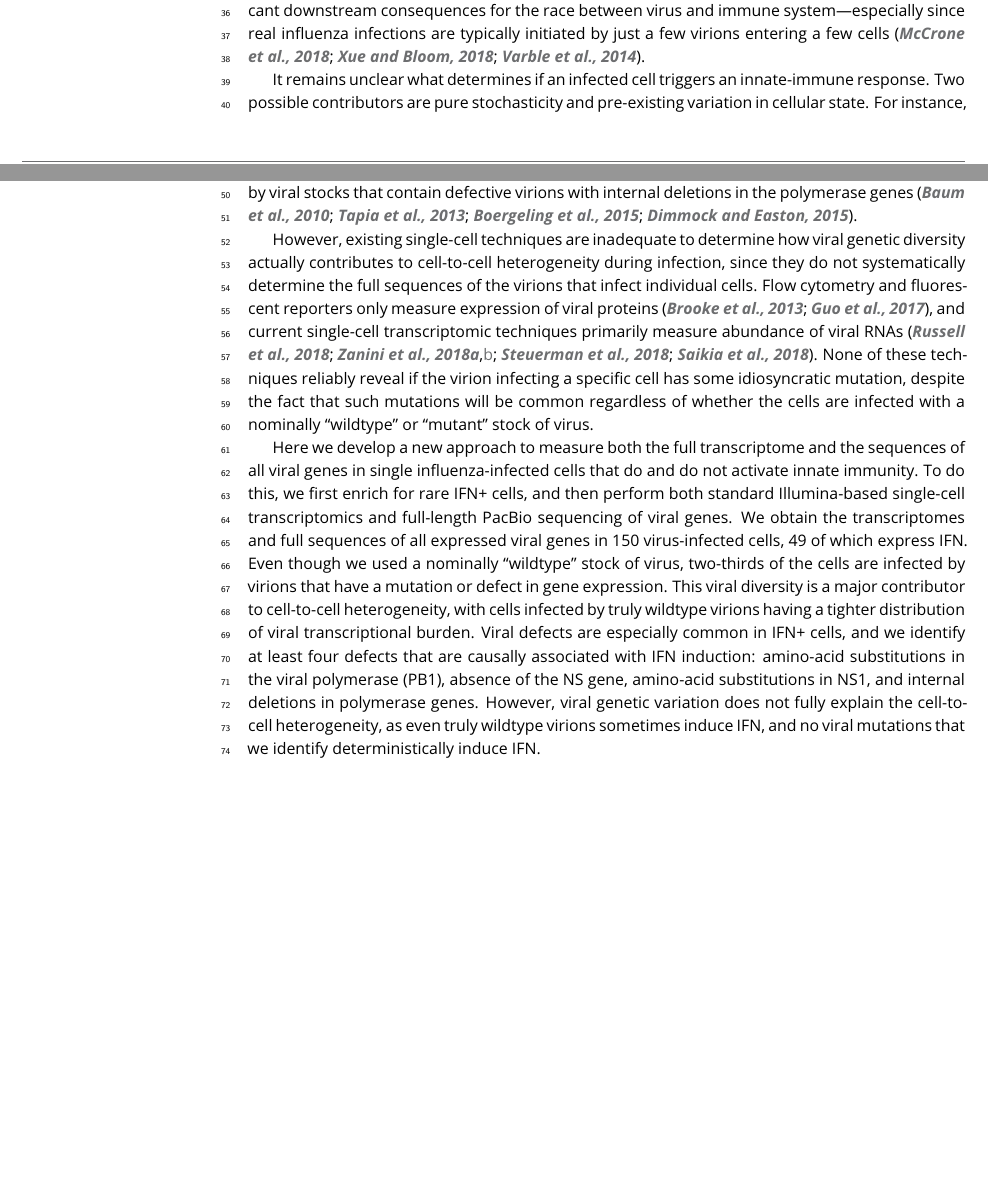
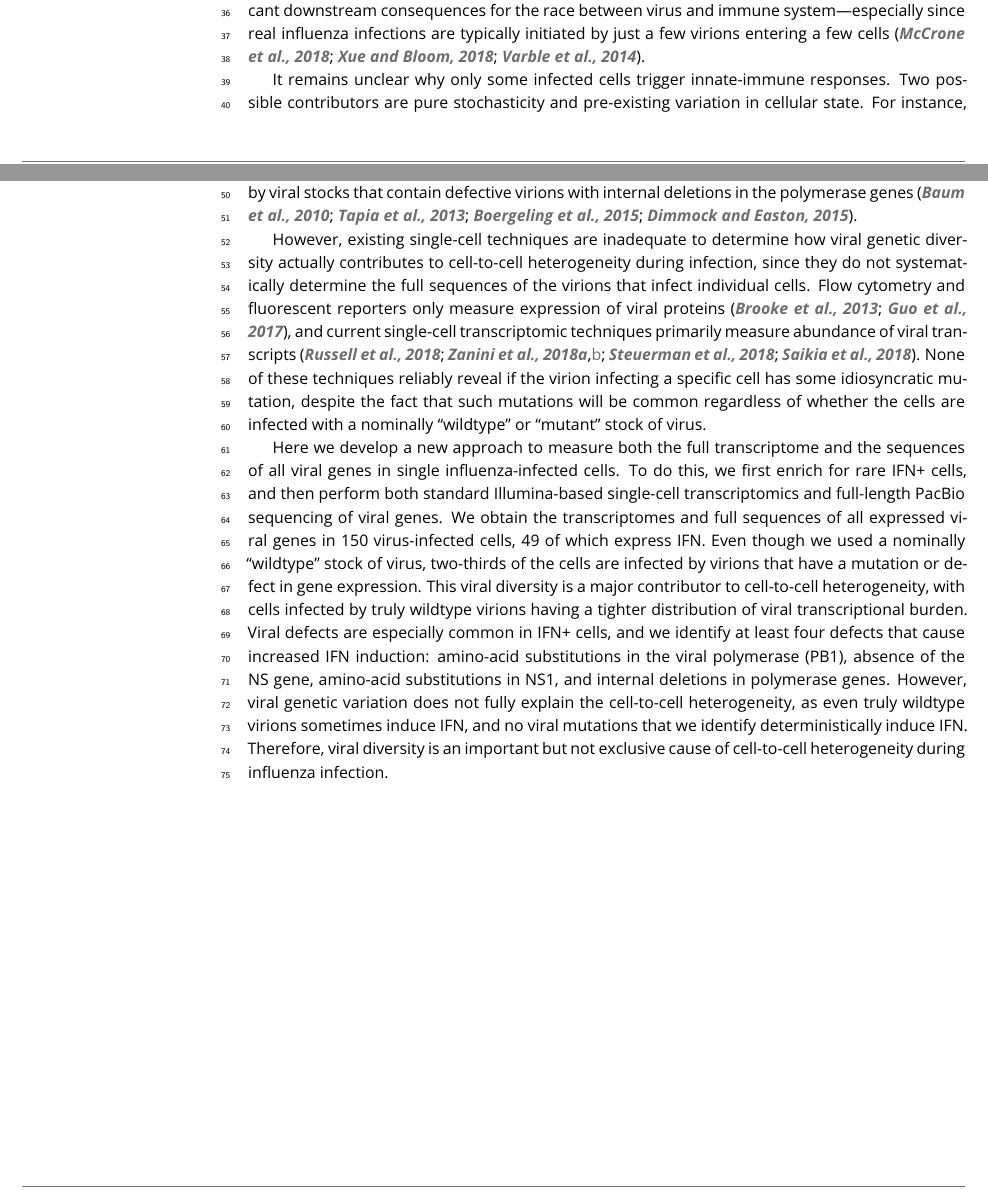
Before and after one commit to jbloomlab/IFNsorted_flu_single_cell, a LaTeX document (paper/paper.tex): two parts of pages 1 and 2 of 40, joined at a grey line, cut so that both start at the same text, the shorter picture padded with empty space. Compiled offline with pdfLaTeX.

Commit message:
some very minor tweaks to Intro text

```diff
--- a/paper/paper.tex
+++ b/paper/paper.tex
@@ -67,7 +67,7 @@ Unfortunately for the host, influenza infection only rarely triggers IFN product
 This rareness of IFN induction is just one form of the extreme cell-to-cell heterogeneity that characterizes influenza infection: infected cells also vary widely in their production of viral mRNA, proteins, and progeny virions~\citep{russell2018extreme,steuerman2018dissection,sjaastad2018distinct,heldt2015single}.
 Because viral replication and the IFN response are both feed-forward processes, early cell-to-cell heterogeneity could have significant downstream consequences for the race between virus and immune system---especially since real influenza infections are typically initiated by just a few virions entering a few cells~\citep{mccrone2018stochastic, xue2018reconciling, varble2014influenza}.
 
-It remains unclear what determines if an infected cell triggers an innate-immune response.
+It remains unclear why only some infected cells trigger innate-immune responses.
 Two possible contributors are pure stochasticity and pre-existing variation in cellular state.
 For instance, only some cells induce IFN even upon homogeneous treatment with synthetic innate-immune ligands~\citep{shalek2013single, shalek2014single, wimmers2018single}, and there is evidence that the frequency of IFN induction depends on a cell's pre-existing chromatin state~\citep{bhushal2017cell}.
 But for influenza, a third possible contributor also looms large: viral genetic diversity.
@@ -75,16 +75,17 @@ Specifically, because influenza has a high mutation rate, even if the \emph{cons
 Indeed, many studies have identified mutations that increase IFN induction when engineered into a viral population~\citep{velthuis2018mini, du2018genome, killip2017single, perez2014unbiased}, and more IFN is induced by viral stocks that contain defective virions with internal deletions in the polymerase genes~\citep{baum2010preference, tapia2013defective, boergeling2015evidence, dimmock2015cloned}.
 
 However, existing single-cell techniques are inadequate to determine how viral genetic diversity actually contributes to cell-to-cell heterogeneity during infection, since they do not systematically determine the full sequences of the virions that infect individual cells.
-Flow cytometry and fluorescent reporters only measure expression of viral proteins~\citep{brooke2013most, guo2017single}, and current single-cell transcriptomic techniques primarily measure abundance of viral RNAs~\citep{russell2018extreme, zanini2018single, zanini2018virus, steuerman2018dissection, saikia2018simultaneous}.
+Flow cytometry and fluorescent reporters only measure expression of viral proteins~\citep{brooke2013most, guo2017single}, and current single-cell transcriptomic techniques primarily measure abundance of viral transcripts~\citep{russell2018extreme, zanini2018single, zanini2018virus, steuerman2018dissection, saikia2018simultaneous}.
 None of these techniques reliably reveal if the virion infecting a specific cell has some idiosyncratic mutation, despite the fact that such mutations will be common regardless of whether the cells are infected with a nominally ``wildtype'' or ``mutant'' stock of virus.
 
-Here we develop a new approach to measure both the full transcriptome and the sequences of all viral genes in single influenza-infected cells that do and do not activate innate immunity.
+Here we develop a new approach to measure both the full transcriptome and the sequences of all viral genes in single influenza-infected cells.
 To do this, we first enrich for rare IFN+ cells, and then perform both standard Illumina-based single-cell transcriptomics and full-length PacBio sequencing of viral genes.
 We obtain the transcriptomes and full sequences of all expressed viral genes in 150 virus-infected cells, 49 of which express IFN.
 Even though we used a nominally ``wildtype'' stock of virus, two-thirds of the cells are infected by virions that have a mutation or defect in gene expression.
 This viral diversity is a major contributor to cell-to-cell heterogeneity, with cells infected by truly wildtype virions having a tighter distribution of viral transcriptional burden.
-Viral defects are especially common in IFN+ cells, and we identify at least four defects that are causally associated with IFN induction: amino-acid substitutions in the viral polymerase (PB1), absence of the NS gene, amino-acid substitutions in NS1, and internal deletions in polymerase genes.
+Viral defects are especially common in IFN+ cells, and we identify at least four defects that cause increased IFN induction: amino-acid substitutions in the viral polymerase (PB1), absence of the NS gene, amino-acid substitutions in NS1, and internal deletions in polymerase genes.
 However, viral genetic variation does not fully explain the cell-to-cell heterogeneity, as even truly wildtype virions sometimes induce IFN, and no viral mutations that we identify deterministically induce IFN.
+Therefore, viral diversity is an important but not exclusive cause of cell-to-cell heterogeneity during influenza infection.
 
 \clearpage
 \section{Results}
```
